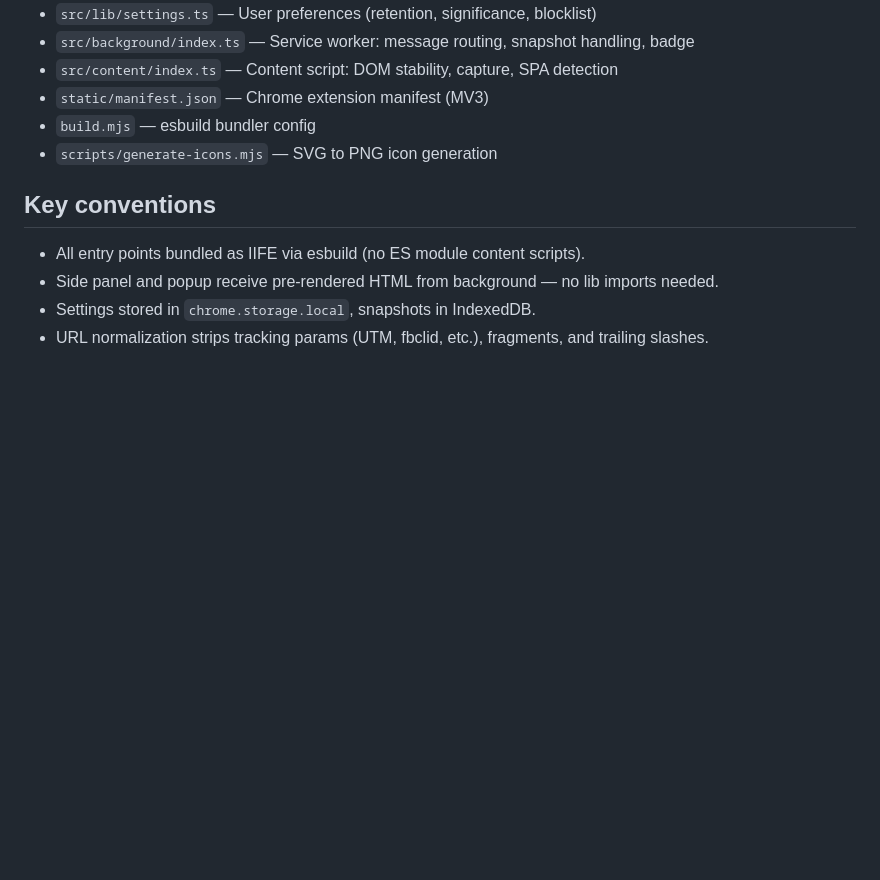
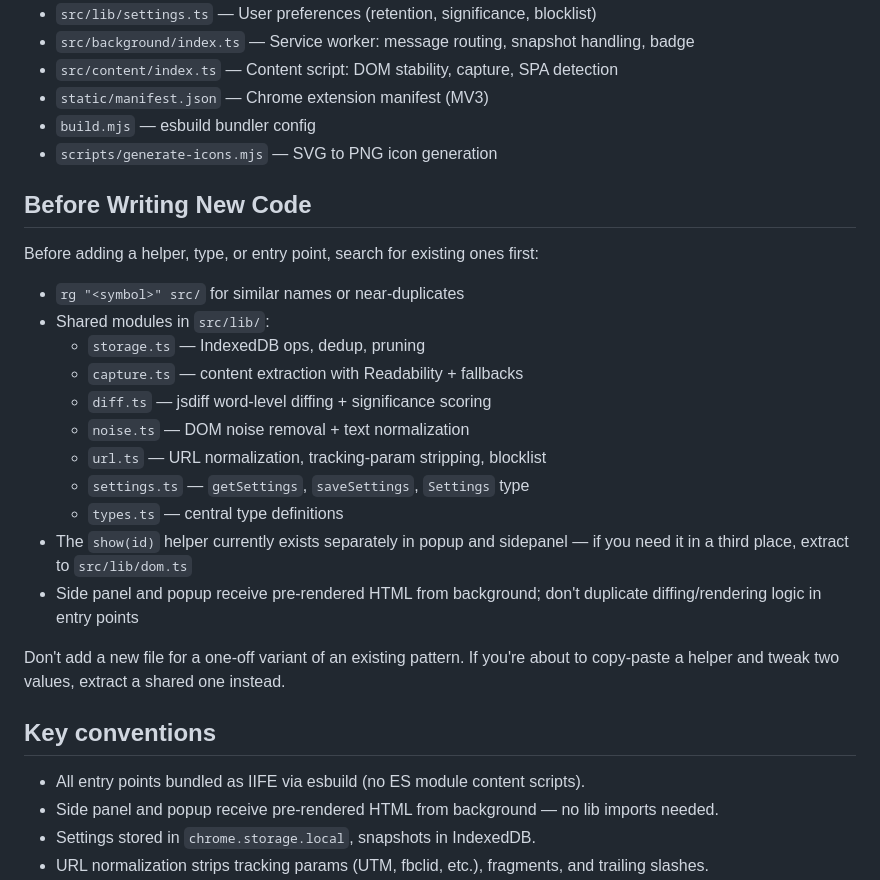
Before and after one commit to Surfrrosa/what-changed, a Markdown page: CLAUDE.md, the part around the change. GitHub-like rendering; blank space fills up the shorter version.

Commit message:
Add Before Writing New Code section to CLAUDE.md
Documents existing helpers/utilities so future sessions check before
duplicating. Customized per-repo to point at the actual shared modules
and directories.

Co-Authored-By: Claude Opus 4.7 (1M context) <noreply@anthropic.com>

```diff
--- a/CLAUDE.md
+++ b/CLAUDE.md
@@ -53,6 +53,29 @@ Load `dist/` as unpacked extension in `chrome://extensions` (Developer mode).
 - `build.mjs` — esbuild bundler config
 - `scripts/generate-icons.mjs` — SVG to PNG icon generation
 
+## Before Writing New Code
+
+Before adding a helper, type, or entry point, search for existing ones
+first:
+
+- `rg "<symbol>" src/` for similar names or near-duplicates
+- Shared modules in `src/lib/`:
+  - `storage.ts` — IndexedDB ops, dedup, pruning
+  - `capture.ts` — content extraction with Readability + fallbacks
+  - `diff.ts` — jsdiff word-level diffing + significance scoring
+  - `noise.ts` — DOM noise removal + text normalization
+  - `url.ts` — URL normalization, tracking-param stripping, blocklist
+  - `settings.ts` — `getSettings`, `saveSettings`, `Settings` type
+  - `types.ts` — central type definitions
+- The `show(id)` helper currently exists separately in popup and
+  sidepanel — if you need it in a third place, extract to `src/lib/dom.ts`
+- Side panel and popup receive pre-rendered HTML from background; don't
+  duplicate diffing/rendering logic in entry points
+
+Don't add a new file for a one-off variant of an existing pattern.
+If you're about to copy-paste a helper and tweak two values, extract
+a shared one instead.
+
 ## Key conventions
 
 - All entry points bundled as IIFE via esbuild (no ES module content scripts).
```
